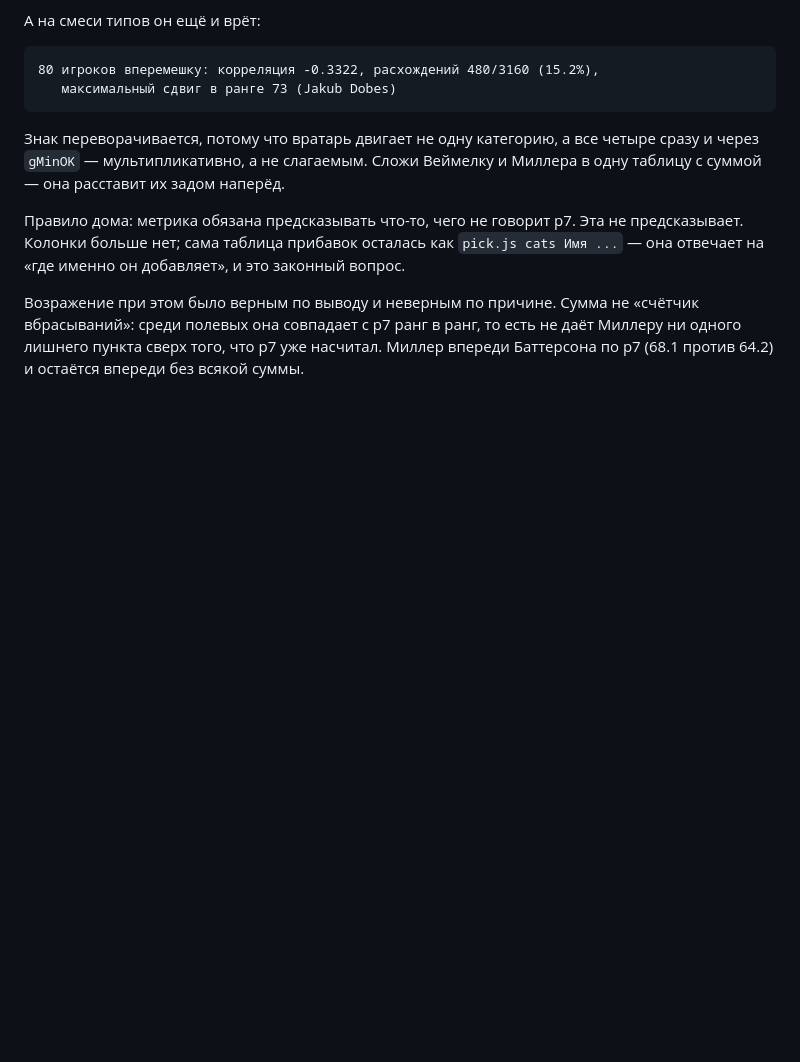
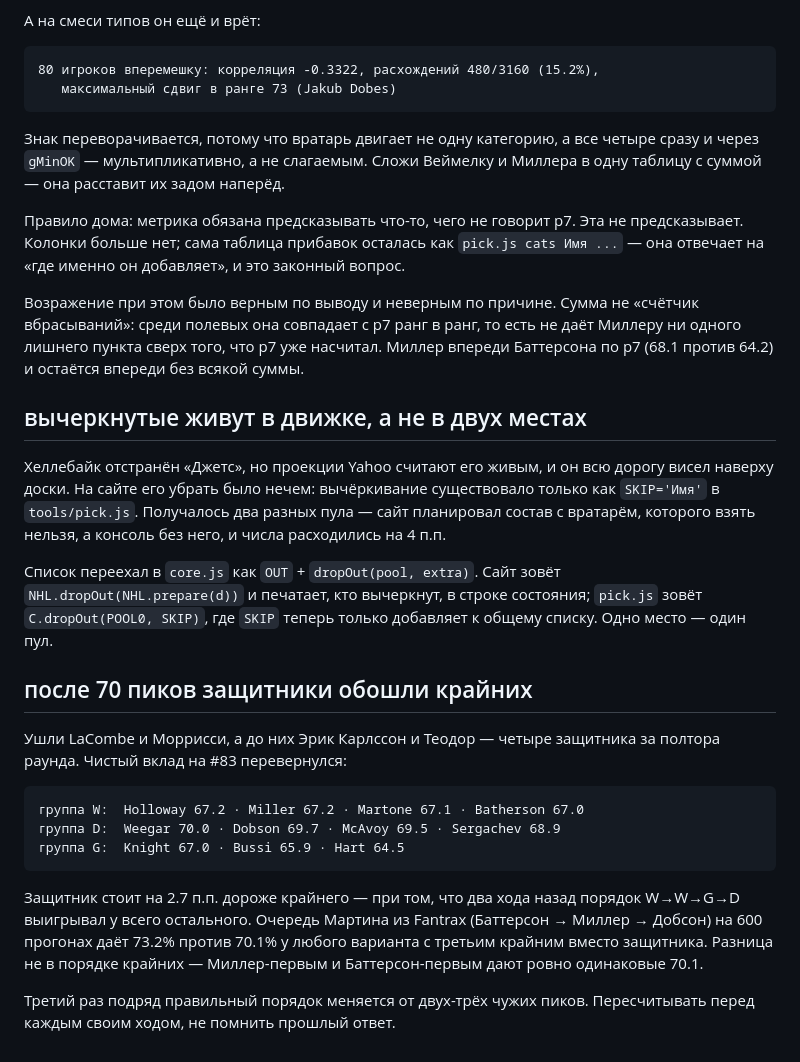
Before and after one commit to myrtyx/nhl-draft, a Markdown page: DECISIONS.md, the part around the change. GitHub-like rendering; blank space fills up the shorter version.

Commit message:
DECISIONS: общий список вычеркнутых и разворот в сторону защитников
Co-Authored-By: Claude Opus 5 <noreply@anthropic.com>

````diff
--- a/DECISIONS.md
+++ b/DECISIONS.md
@@ -533,3 +533,36 @@ LW×2 RW×1, после Батерсона — LW×1 RW×2. Три крайни
 не даёт Миллеру ни одного лишнего пункта сверх того, что p7 уже насчитал.
 Миллер впереди Баттерсона по p7 (68.1 против 64.2) и остаётся впереди без
 всякой суммы.
+
+## вычеркнутые живут в движке, а не в двух местах
+
+Хеллебайк отстранён «Джетс», но проекции Yahoo считают его живым, и он всю
+дорогу висел наверху доски. На сайте его убрать было нечем: вычёркивание
+существовало только как `SKIP='Имя'` в `tools/pick.js`. Получалось два разных
+пула — сайт планировал состав с вратарём, которого взять нельзя, а консоль без
+него, и числа расходились на 4 п.п.
+
+Список переехал в `core.js` как `OUT` + `dropOut(pool, extra)`. Сайт зовёт
+`NHL.dropOut(NHL.prepare(d))` и печатает, кто вычеркнут, в строке состояния;
+`pick.js` зовёт `C.dropOut(POOL0, SKIP)`, где `SKIP` теперь только добавляет к
+общему списку. Одно место — один пул.
+
+## после 70 пиков защитники обошли крайних
+
+Ушли LaCombe и Моррисси, а до них Эрик Карлссон и Теодор — четыре защитника за
+полтора раунда. Чистый вклад на #83 перевернулся:
+
+```
+группа W:  Holloway 67.2 · Miller 67.2 · Martone 67.1 · Batherson 67.0
+группа D:  Weegar 70.0 · Dobson 69.7 · McAvoy 69.5 · Sergachev 68.9
+группа G:  Knight 67.0 · Bussi 65.9 · Hart 64.5
+```
+
+Защитник стоит на 2.7 п.п. дороже крайнего — при том, что два хода назад
+порядок W→W→G→D выигрывал у всего остального. Очередь Мартина из Fantrax
+(Баттерсон → Миллер → Добсон) на 600 прогонах даёт 73.2% против 70.1% у
+любого варианта с третьим крайним вместо защитника. Разница не в порядке
+крайних — Миллер-первым и Баттерсон-первым дают ровно одинаковые 70.1.
+
+Третий раз подряд правильный порядок меняется от двух-трёх чужих пиков.
+Пересчитывать перед каждым своим ходом, не помнить прошлый ответ.
````
